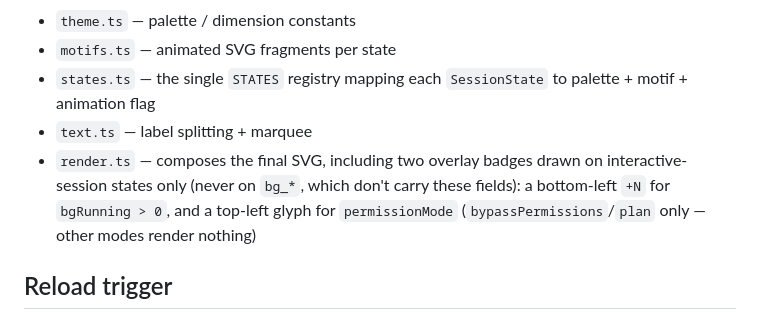
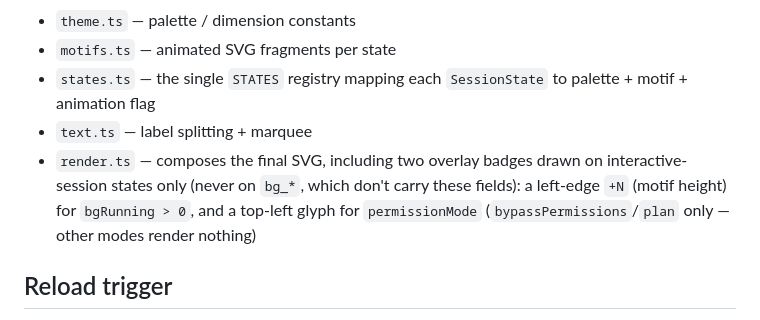
Before and after one commit to JulienCr/streamdeck-claude, a Markdown page: docs/architecture.md, the part around the change. GitHub-like rendering.

Commit message:
docs: describe the background-task badge at its new position

```diff
--- a/docs/architecture.md
+++ b/docs/architecture.md
@@ -101,7 +101,7 @@ Icon code is split per concern across `src/icons/`:
 - `motifs.ts` — animated SVG fragments per state
 - `states.ts` — the single `STATES` registry mapping each `SessionState` to palette + motif + animation flag
 - `text.ts` — label splitting + marquee
-- `render.ts` — composes the final SVG, including two overlay badges drawn on interactive-session states only (never on `bg_*`, which don't carry these fields): a bottom-left `+N` for `bgRunning > 0`, and a top-left glyph for `permissionMode` (`bypassPermissions`/`plan` only — other modes render nothing)
+- `render.ts` — composes the final SVG, including two overlay badges drawn on interactive-session states only (never on `bg_*`, which don't carry these fields): a left-edge `+N` (motif height) for `bgRunning > 0`, and a top-left glyph for `permissionMode` (`bypassPermissions`/`plan` only — other modes render nothing)
 
 ## Reload trigger
 
```
Also changed, not shown: README.md (+1 -1 lines).
